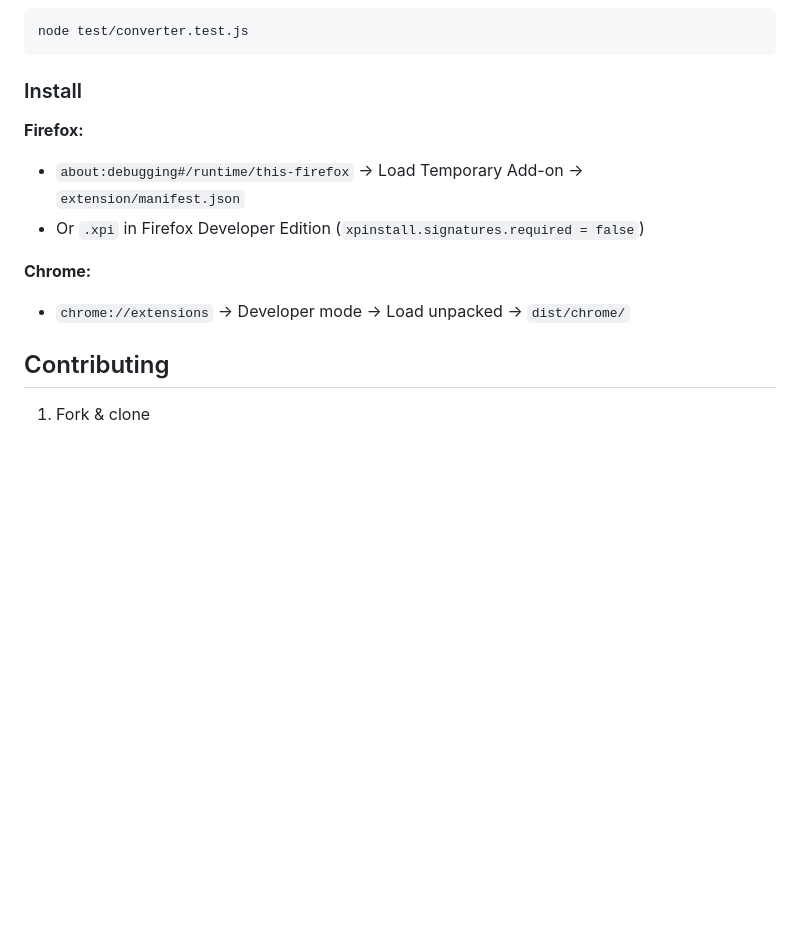
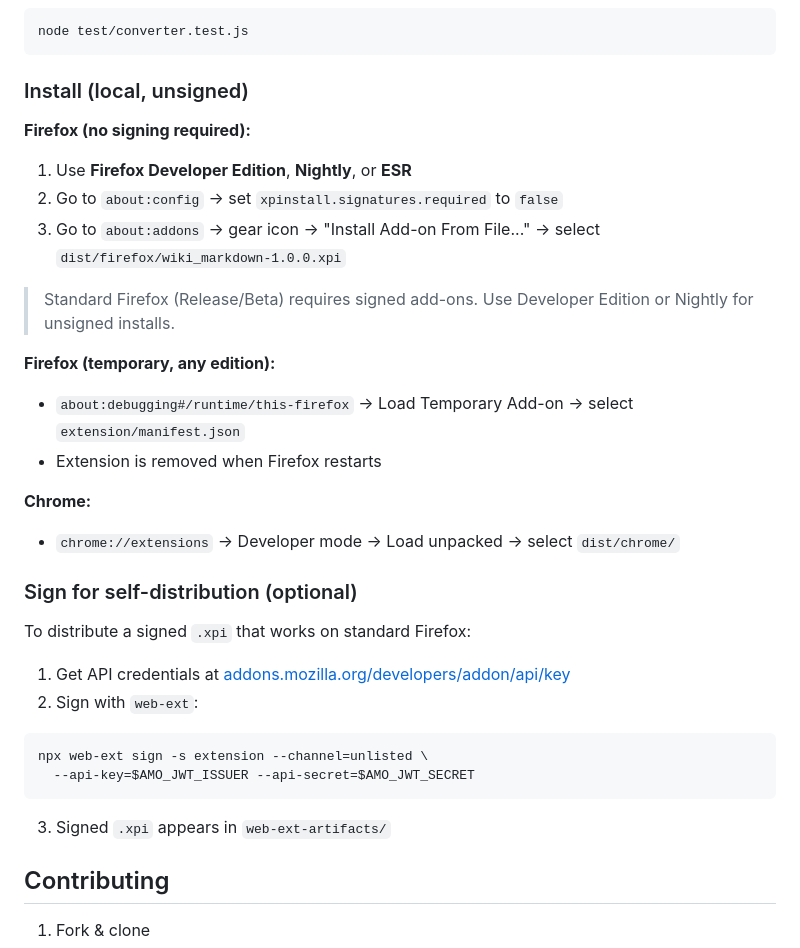
Before and after one commit to fun-ed/wiki-markdown, a Markdown page: README.md, the part around the change. Drawn GitHub-style; blank space fills up the shorter version.

Commit message:
docs: add Firefox signing guide and unsigned install instructions

````diff
--- a/README.md
+++ b/README.md
@@ -151,14 +151,33 @@ npm run start:firefox
 node test/converter.test.js
 ```
 
-### Install
+### Install (local, unsigned)
 
-**Firefox:**
-- `about:debugging#/runtime/this-firefox` → Load Temporary Add-on → `extension/manifest.json`
-- Or `.xpi` in Firefox Developer Edition (`xpinstall.signatures.required = false`)
+**Firefox (no signing required):**
+1. Use **Firefox Developer Edition**, **Nightly**, or **ESR**
+2. Go to `about:config` → set `xpinstall.signatures.required` to `false`
+3. Go to `about:addons` → gear icon → "Install Add-on From File..." → select `dist/firefox/wiki_markdown-1.0.0.xpi`
+
+> Standard Firefox (Release/Beta) requires signed add-ons. Use Developer Edition or Nightly for unsigned installs.
+
+**Firefox (temporary, any edition):**
+- `about:debugging#/runtime/this-firefox` → Load Temporary Add-on → select `extension/manifest.json`
+- Extension is removed when Firefox restarts
 
 **Chrome:**
-- `chrome://extensions` → Developer mode → Load unpacked → `dist/chrome/`
+- `chrome://extensions` → Developer mode → Load unpacked → select `dist/chrome/`
+
+### Sign for self-distribution (optional)
+
+To distribute a signed `.xpi` that works on standard Firefox:
+
+1. Get API credentials at [addons.mozilla.org/developers/addon/api/key](https://addons.mozilla.org/developers/addon/api/key/)
+2. Sign with `web-ext`:
+```bash
+npx web-ext sign -s extension --channel=unlisted \
+  --api-key=$AMO_JWT_ISSUER --api-secret=$AMO_JWT_SECRET
+```
+3. Signed `.xpi` appears in `web-ext-artifacts/`
 
 ## Contributing
 
````
